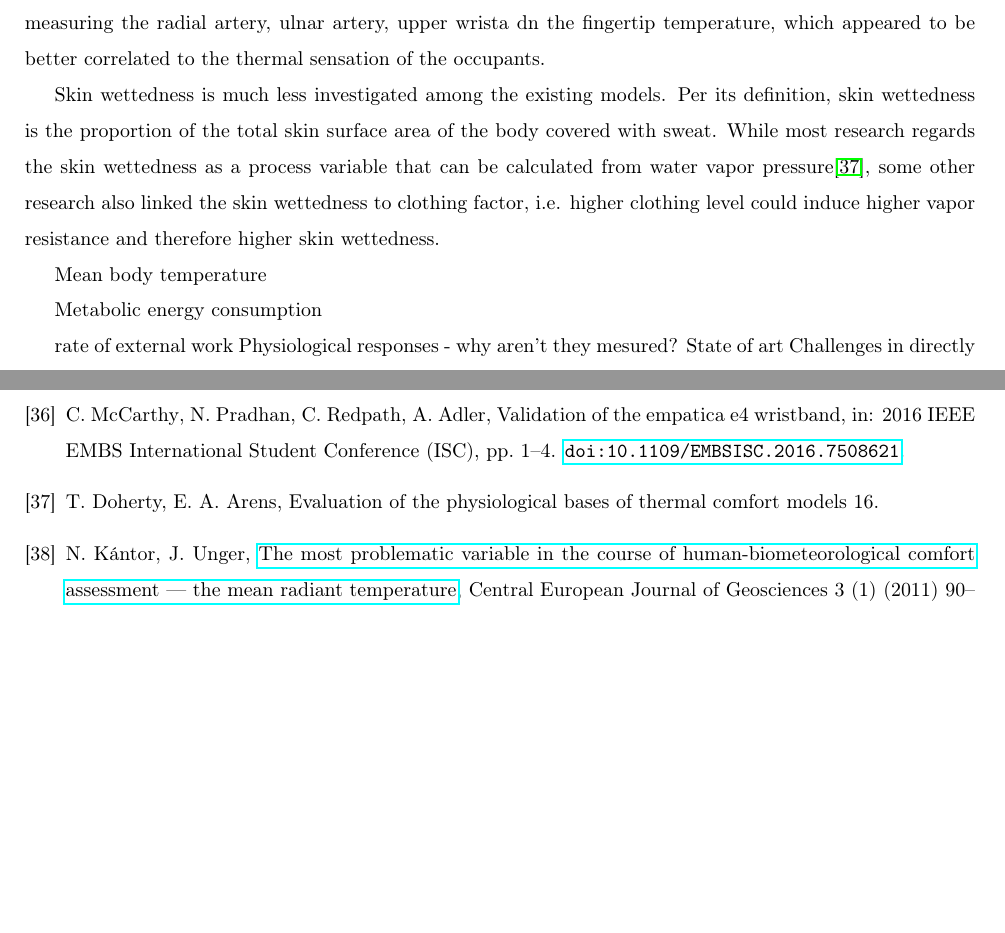
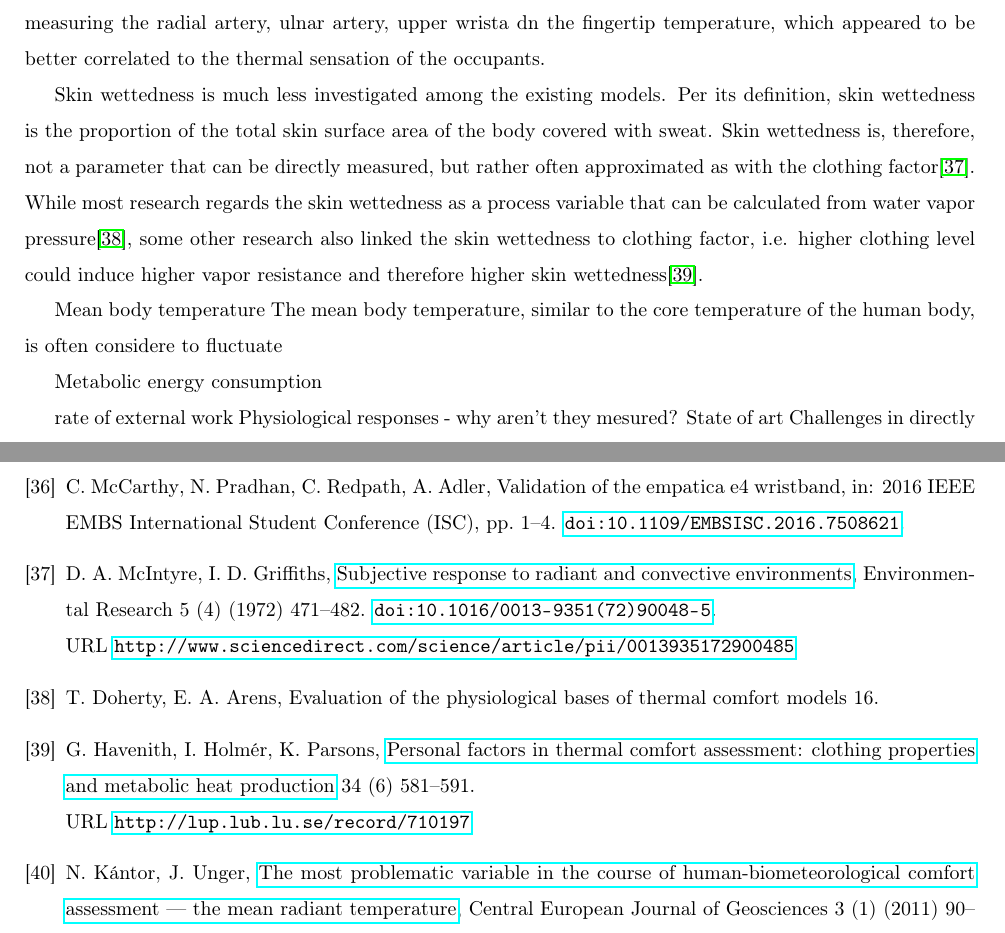
Before and after one commit to clementinec/Toperative, a LaTeX paper (all.tex, which reads 3_1simp_occup.tex): two parts of pages 12 and 19 of 21, joined at a grey line, cut so that both start at the same text, the shorter picture padded with empty space. Compiled offline with pdfLaTeX.

Commit message:
update simplification

```diff
--- a/3_1simp_occup.tex
+++ b/3_1simp_occup.tex
@@ -13,9 +13,10 @@ Fanger's research back in the 1970s were among the first to suggest that occupan
 	Skin temperature
 	Skin temperature of the human body varies significantly across different parts of the body \cite{choi_cobi:_2010}, and has been correlated with triggering different thermal responses in some of the latest studies. Its measurement has also transformed from attempting to capture the full temperature distribution through thermography (Clark, mullan and pugh, 1977) to strapping skin temperature sensor to the wrist of the occupants \cite{choi_investigation_2017,liu_personal_2019} as well as direct indicator of occupant thermal comfort. However, the wrist temperature sensors could have limited accuracies \cite{mccarthy_validation_2016} and will require prolonged calibration among larger groups of occupants. This has not hindered some more recent studies of creating prototypes that takes multiple skin temperature readings on the wrist. Sim et al., for example, developed a wrist band that contains four temperature sensors, measuring the radial artery, ulnar artery, upper wrista dn the fingertip temperature, which appeared to be better correlated to the thermal sensation of the occupants.
 
-	Skin wettedness is much less investigated among the existing models. Per its definition, skin wettedness is the proportion of the total skin surface area of the body covered with sweat. While most research regards the skin wettedness as a process variable that can be calculated from water vapor pressure\cite{doherty_evaluation_1988}, some other research also linked the skin wettedness to clothing factor, i.e. higher clothing level could induce higher vapor resistance and therefore higher skin wettedness.
+	Skin wettedness is much less investigated among the existing models. Per its definition, skin wettedness is the proportion of the total skin surface area of the body covered with sweat. Skin wettedness is, therefore, not a parameter that can be directly measured, but rather often approximated as with the clothing factor\cite{mcintyre_subjective_1972}. While most research regards the skin wettedness as a process variable that can be calculated from water vapor pressure\cite{doherty_evaluation_1988}, some other research also linked the skin wettedness to clothing factor, i.e. higher clothing level could induce higher vapor resistance and therefore higher skin wettedness\cite{havenith_personal_2002}.
 
 	Mean body temperature
+	The mean body temperature, similar to the core temperature of the human body, is often considere to fluctuate
 
 	Metabolic energy consumption
 
```
